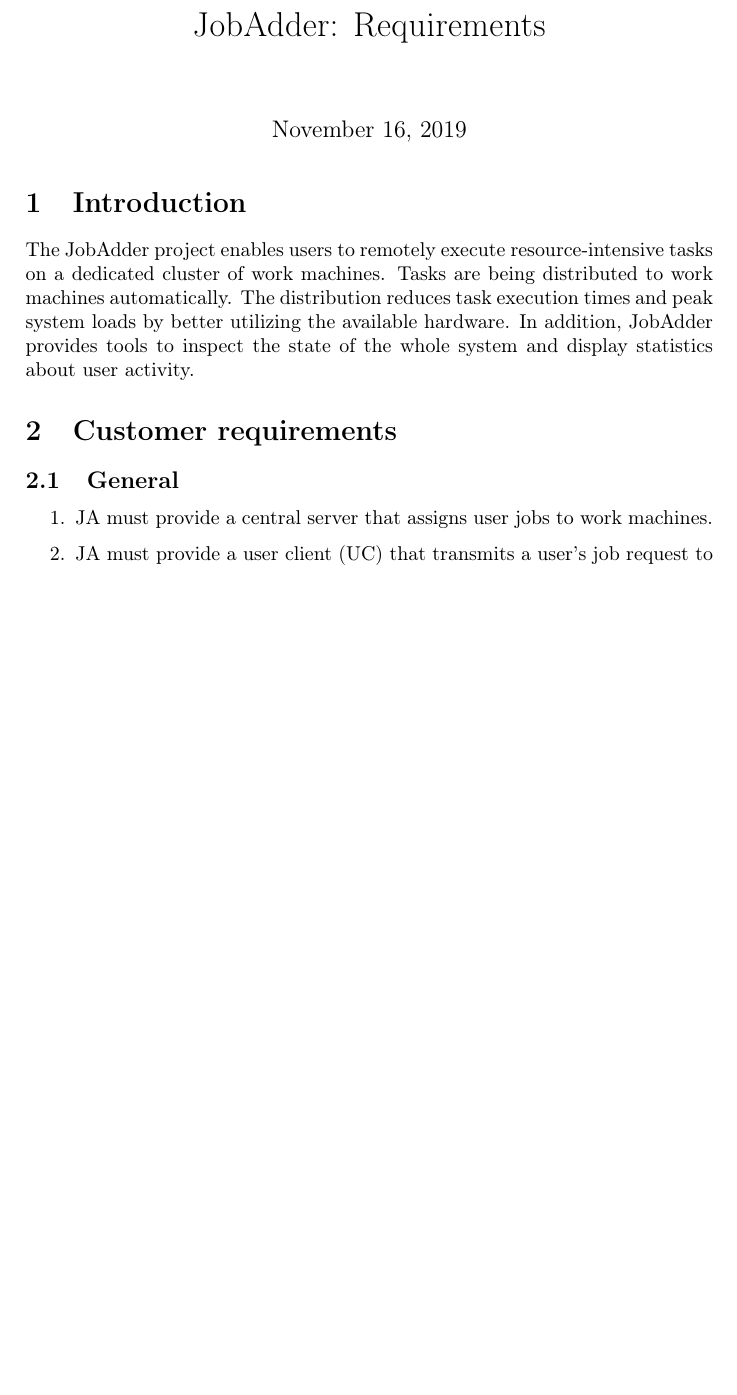
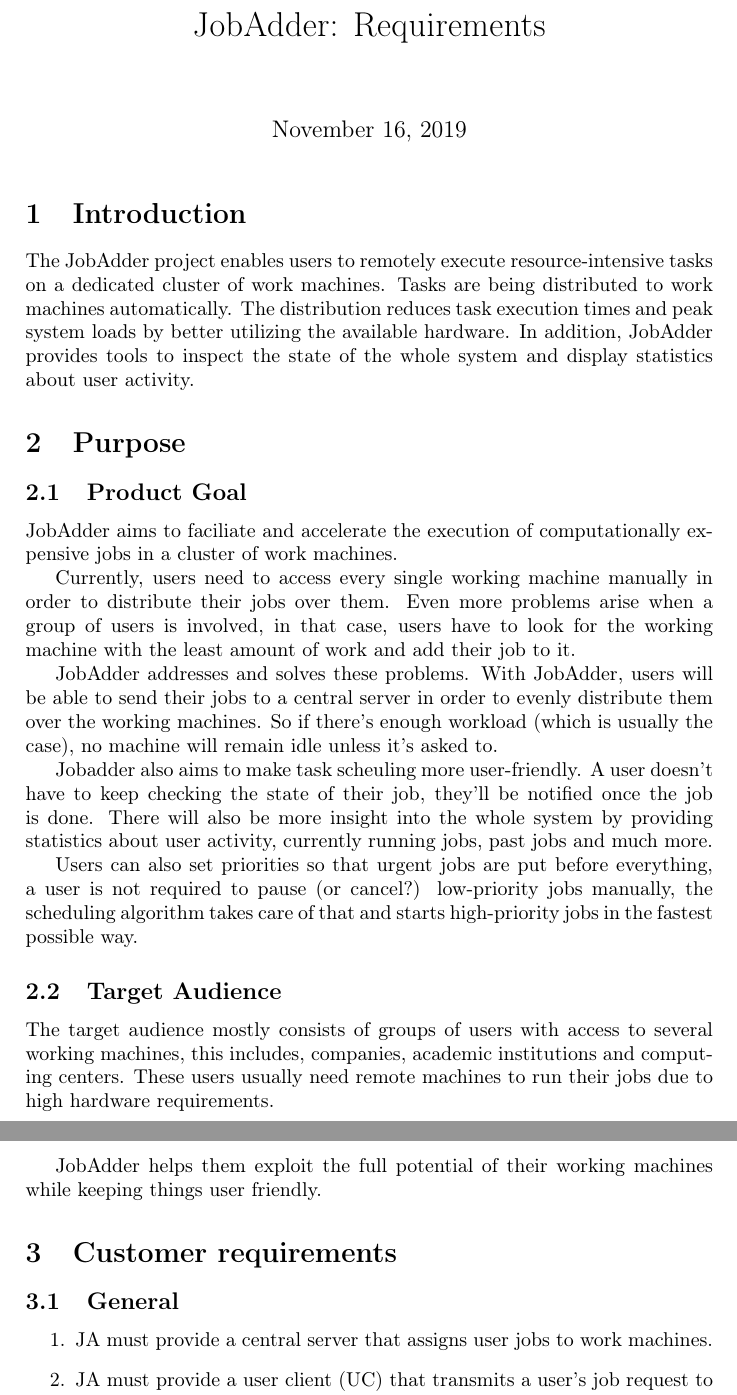
Before and after one commit to DistributedTaskScheduling/documentation, a LaTeX document (requirements/main.tex, which reads requirements/customer/goals.tex): part of page 1 of 13 before the commit and two parts of pages 1 and 2 of 13 after it, the two joined at a grey line, cut so that both start at the same text, the shorter picture padded with empty space. Compiled offline with pdfLaTeX.

Commit message:
Created a section defining the goals and the target audience of our project

```diff
--- /dev/null
+++ b/requirements/customer/goals.tex
@@ -0,0 +1,16 @@
+\section{Purpose}
+  \subsection{Product Goal}
+    JobAdder aims to faciliate and accelerate the execution of computationally expensive jobs in a cluster of work machines.
+
+    Currently, users need to access every single working machine manually in order to distribute their jobs over them. Even more problems arise when a group of users is involved, in that case, users have to look for the working machine with the least amount of work and add their job to it.
+
+    JobAdder addresses and solves these problems. With JobAdder, users will be able to send their jobs to a central server in order to evenly distribute them over the working machines. So if there's enough workload (which is usually the case), no machine will remain idle unless it's asked to.
+
+    Jobadder also aims to make task scheuling more user-friendly. A user doesn't have to keep checking the state of their job, they'll be notified once the job is done. There will also be more insight into the whole system by providing statistics about user activity, currently running jobs, past jobs and much more.
+
+    Users can also set priorities so that urgent jobs are put before everything, a user is not required to pause (or cancel?) low-priority jobs manually, the scheduling algorithm takes care of that and starts high-priority jobs in the fastest possible way.
+
+  \subsection{Target Audience}
+    The target audience mostly consists of groups of users with access to several working machines, this includes, companies, academic institutions and computing centers. These users usually need remote machines to run their jobs due to high hardware requirements.
+
+    JobAdder helps them exploit the full potential of their working machines while keeping things user friendly.
```
Also changed, not shown: requirements/main.tex (+1 -0 lines).
